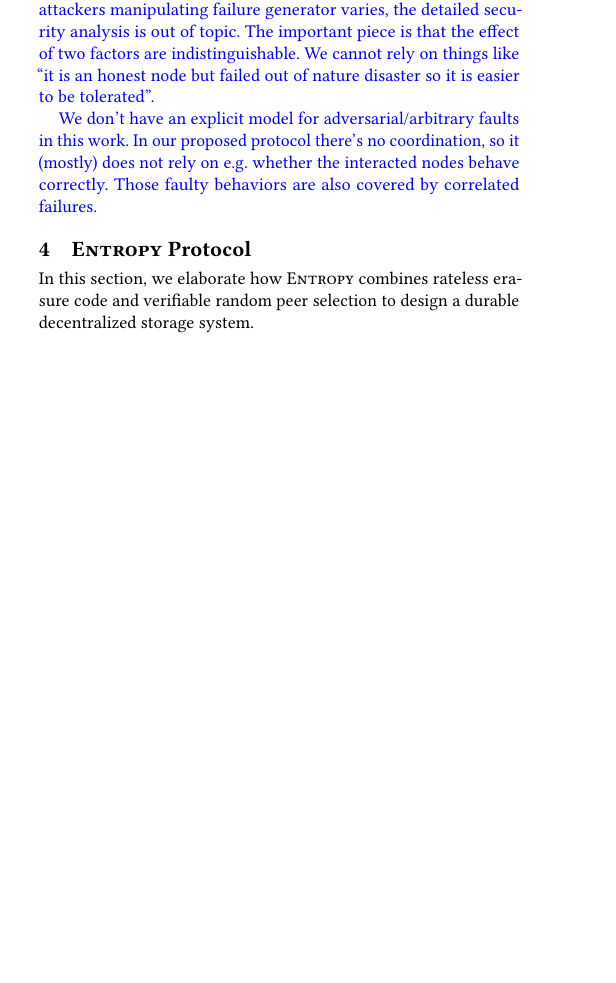
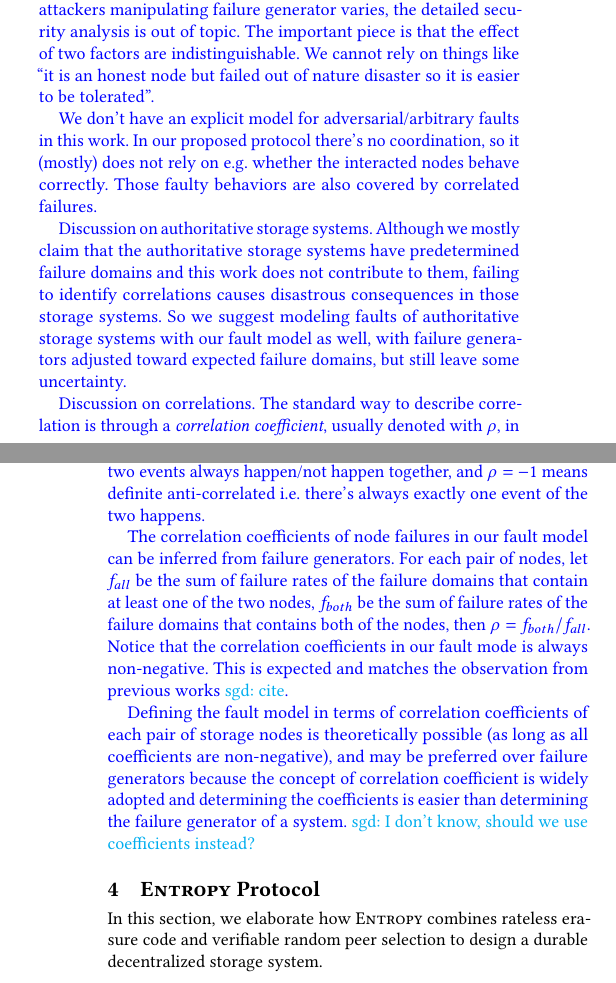
Before and after one commit to sgdxbc/dddht-paper, a LaTeX document (paper.tex, which reads sections/model.tex): part of one column of page 3 of 13 before the commit and two parts of the columns of pages 3 and 4 of 13 after it, the two joined at a grey line, cut so that both start at the same text, the shorter picture padded with empty space. Compiled offline with pdfLaTeX; a LaTeX package or settings file that is missing is left out.

Commit message:
model: Discussions

```diff
--- a/sections/model.tex
+++ b/sections/model.tex
@@ -34,4 +34,19 @@ We cannot rely on things like ``it is an honest node but failed out of nature di
 We don't have an explicit model for adversarial/arbitrary faults in this work.
 In our proposed protocol there's no coordination, so it (mostly) does not rely on \eg whether the interacted nodes behave correctly.
 Those faulty behaviors are also covered by correlated failures.
+
+Discussion on authoritative storage systems.
+Although we mostly claim that the authoritative storage systems have predetermined failure domains and this work does not contribute to them, failing to identify correlations causes disastrous consequences in those storage systems.
+So we suggest modeling faults of authoritative storage systems with our fault model as well, with failure generators adjusted toward expected failure domains, but still leave some uncertainty.
+
+Discussion on correlations.
+The standard way to describe correlation is through a \emph{correlation coefficient}, usually denoted with $\rho$, in the range of $[-1, 1]$ where $\rho = 1$ means definite correlated \ie the two events always happen/not happen together, and $\rho = -1$ means definite anti-correlated \ie there's always exactly one event of the two happens.
+
+The correlation coefficients of node failures in our fault model can be inferred from failure generators.
+For each pair of nodes, let $f_{all}$ be the sum of failure rates of the failure domains that contain at least one of the two nodes, $f_{both}$ be the sum of failure rates of the failure domains that contains both of the nodes, then $\rho = f_{both}/f_{all}$.
+Notice that the correlation coefficients in our fault mode is always non-negative.
+This is expected and matches the observation from previous works \sgd{cite}.
+
+Defining the fault model in terms of correlation coefficients of each pair of storage nodes is theoretically possible (as long as all coefficients are non-negative), and may be preferred over failure generators because the concept of correlation coefficient is widely adopted and determining the coefficients is easier than determining the failure generator of a system.
+\sgd{I don't know, should we use coefficients instead?}
 \end{outline}
```
